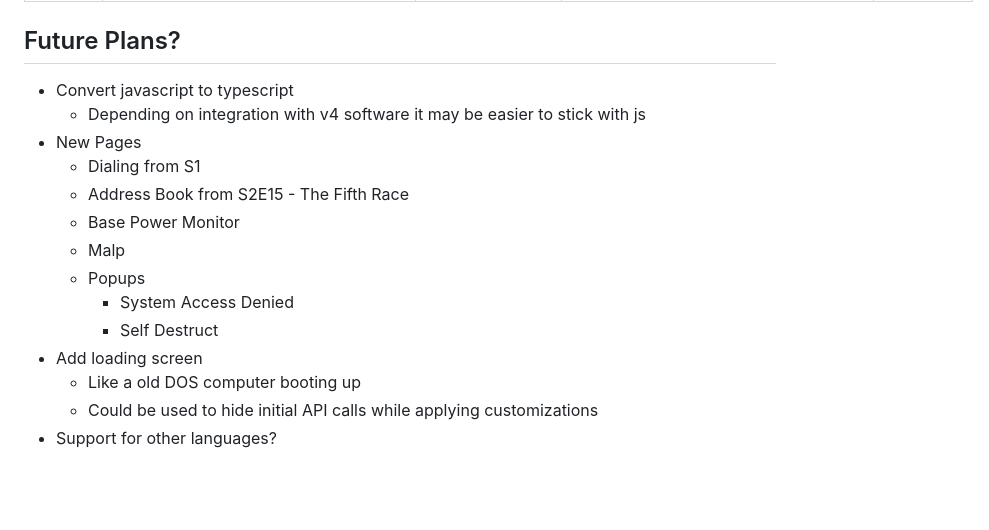
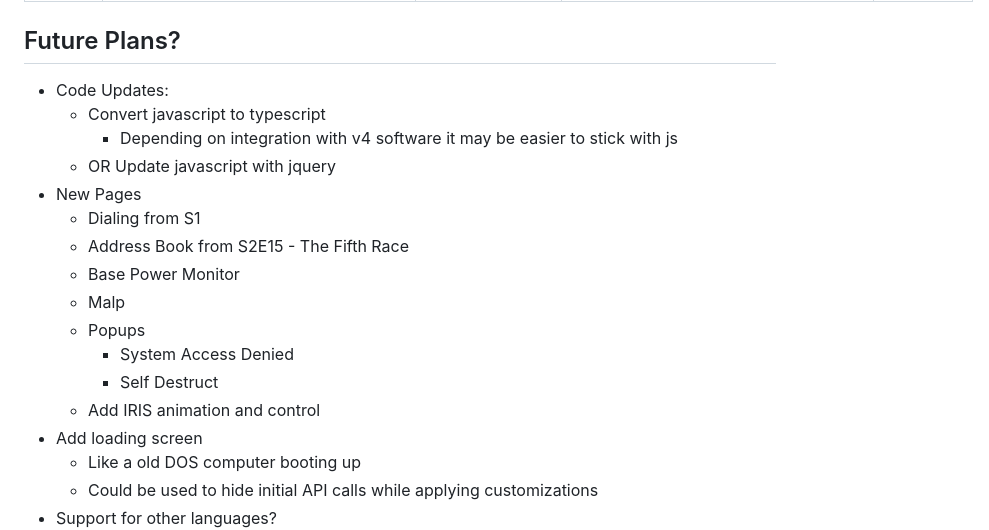
Before and after one commit to polklabs/stargate-retro, a Markdown page: README.md, the part around the change. GitHub-like rendering; blank space fills up the shorter version.

```diff
--- a/README.md
+++ b/README.md
@@ -83,8 +83,10 @@ To access, enter one of the links below:
 
 ## Future Plans?
 
-- Convert javascript to typescript
-    - Depending on integration with v4 software it may be easier to stick with js
+- Code Updates:
+    - Convert javascript to typescript
+        - Depending on integration with v4 software it may be easier to stick with js
+    - OR Update javascript with jquery
 - New Pages
     - Dialing from S1
     - Address Book from S2E15 - The Fifth Race
@@ -93,6 +95,7 @@ To access, enter one of the links below:
     - Popups
         - System Access Denied
         - Self Destruct
+    - Add IRIS animation and control
 - Add loading screen
     - Like a old DOS computer booting up
     - Could be used to hide initial API calls while applying customizations
```
